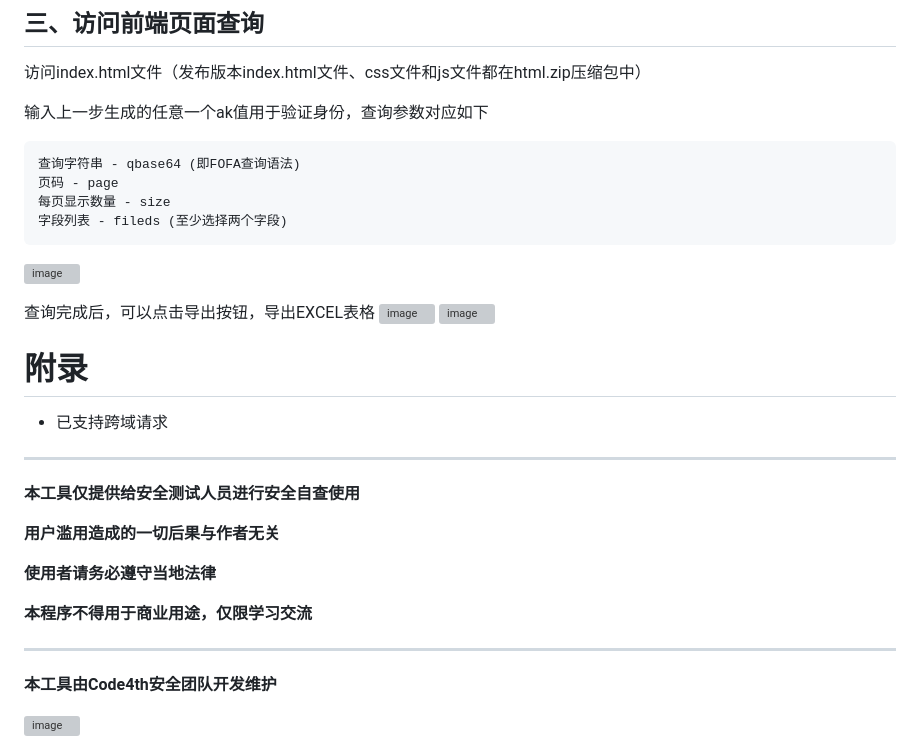
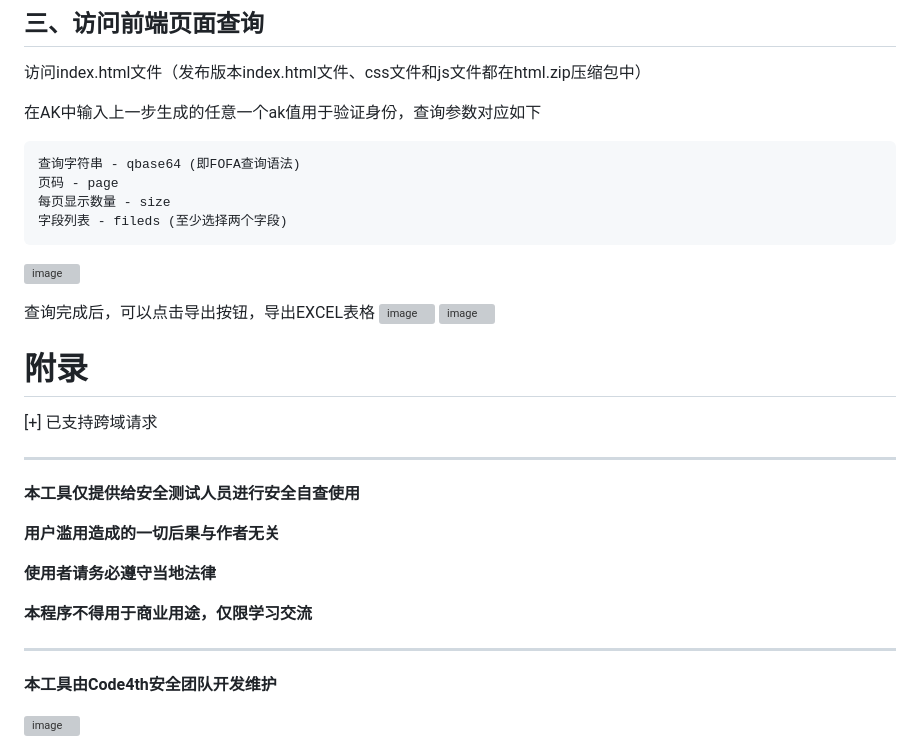
Before and after one commit to youki992/Fofa-Cloud-Server, a Markdown page: README.md, the part around the change. Rendered like a GitHub page; grey boxes are pictures that could not be loaded.

````diff
--- a/README.md
+++ b/README.md
@@ -41,7 +41,7 @@ java -jar fofamap-server-0.0.1-SNAPSHOT.jar
 ## 三、访问前端页面查询
 访问index.html文件（发布版本index.html文件、css文件和js文件都在html.zip压缩包中）
 
-输入上一步生成的任意一个ak值用于验证身份，查询参数对应如下
+在AK中输入上一步生成的任意一个ak值用于验证身份，查询参数对应如下
 ```
 查询字符串 - qbase64 (即FOFA查询语法)
 页码 - page
@@ -55,7 +55,7 @@ java -jar fofamap-server-0.0.1-SNAPSHOT.jar
 ![image](https://ice.frostsky.com/2024/08/18/01d50e9d085dfde6f69972cab0756cb0.png)
 
 # 附录
-- 已支持跨域请求
+[+] 已支持跨域请求
 
 ****************************
 
@@ -70,8 +70,6 @@ java -jar fofamap-server-0.0.1-SNAPSHOT.jar
 *********
 
 
-
-
 **本工具由Code4th安全团队开发维护**
 
 ![image](https://ice.frostsky.com/2024/08/18/5559fc7abc47065e9e5e53a7dba2142b.jpeg)
````
